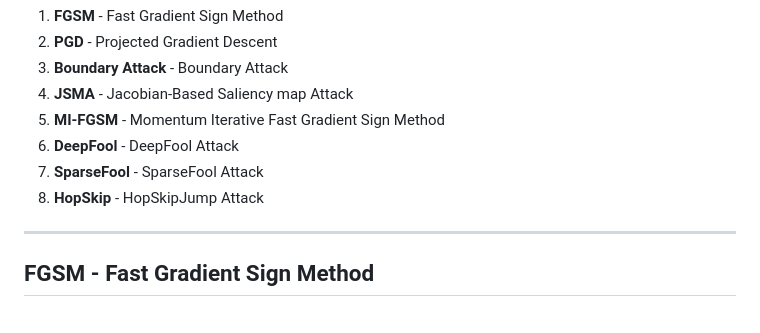
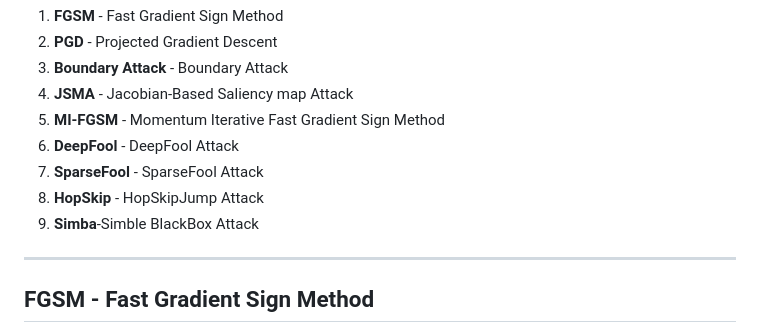
Before and after one commit to Adversarial-Attacks-on-Deeplearning/Adversarial-Attacks-on-Deeplearning-Models, a Markdown page: Attacks/CV/readme.md, the part around the change. Rendered like a GitHub page.

```diff
--- a/Attacks/CV/readme.md
+++ b/Attacks/CV/readme.md
@@ -12,6 +12,7 @@ This directory contains the code for various computer vision-based adversarial a
 6. **DeepFool** - DeepFool Attack
 7. **SparseFool** - SparseFool Attack
 8. **HopSkip** - HopSkipJump Attack
+9. **Simba**-Simble BlackBox Attack
 ---
 
 ## **FGSM - Fast Gradient Sign Method**
```
